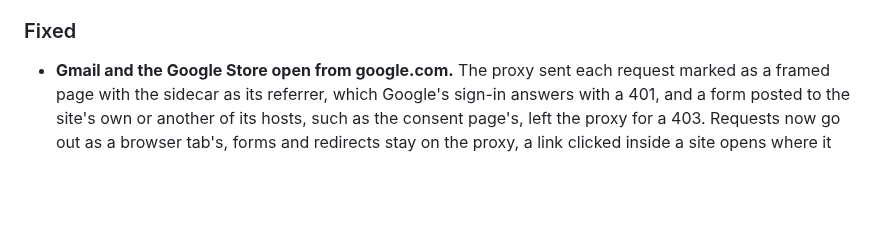
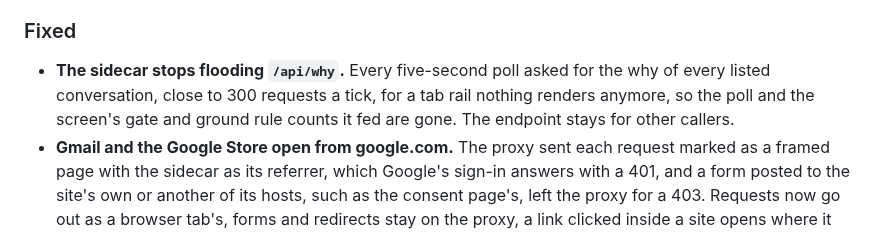
Before and after one commit to EthanITA/Mode, a Markdown page: CHANGELOG.md, the part around the change. Rendered like a GitHub page; blank space fills up the shorter version.

Commit message:
docs(changelog): the sidecar stops flooding /api/why

```diff
--- a/CHANGELOG.md
+++ b/CHANGELOG.md
@@ -496,6 +496,9 @@ carries fixes. Nothing here is stable enough to promise otherwise yet.
 
 ### Fixed
 
+- **The sidecar stops flooding `/api/why`.** Every five-second poll asked for the why of every listed
+  conversation, close to 300 requests a tick, for a tab rail nothing renders anymore, so the poll and
+  the screen's gate and ground rule counts it fed are gone. The endpoint stays for other callers.
 - **Gmail and the Google Store open from google.com.** The proxy sent each request marked as a framed
   page with the sidecar as its referrer, which Google's sign-in answers with a 401, and a form posted to
   the site's own or another of its hosts, such as the consent page's, left the proxy for a 403. Requests
```
